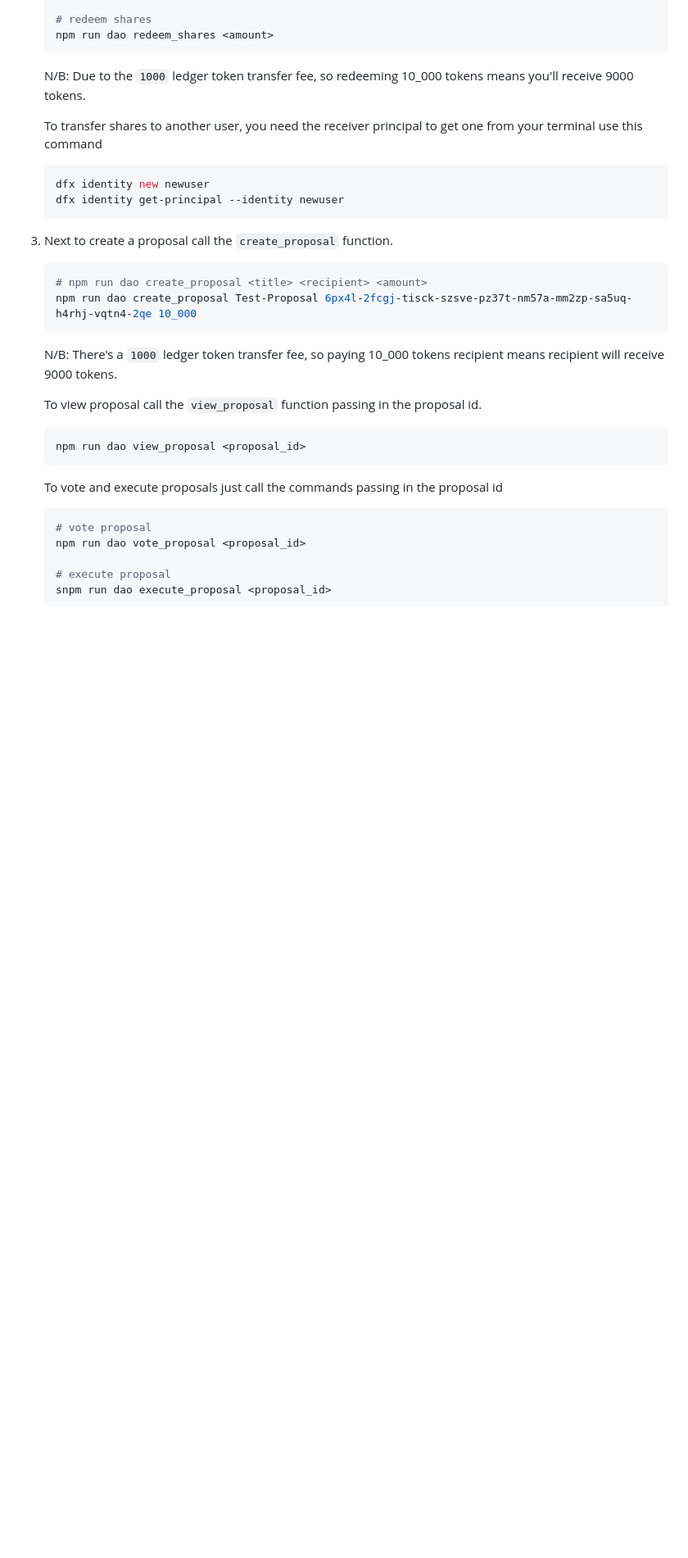
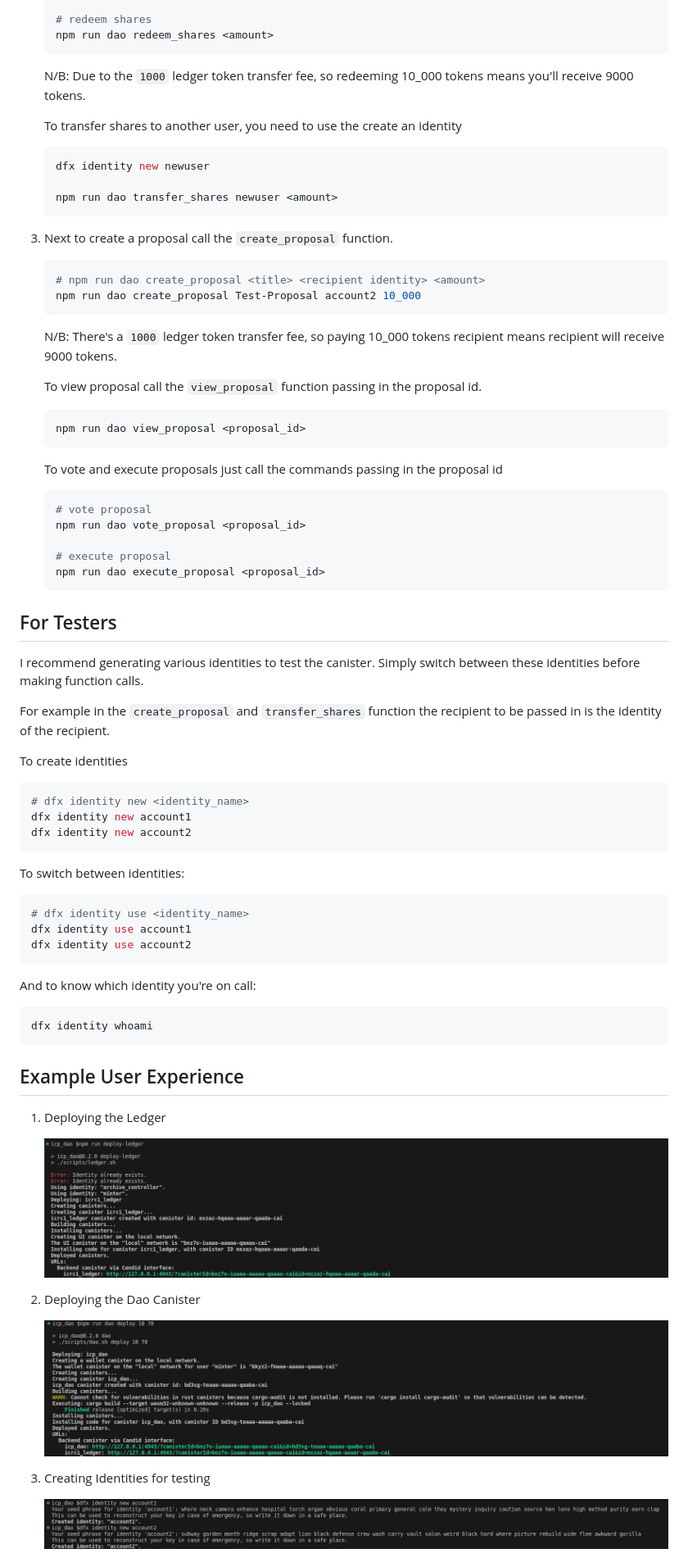
Before and after one commit to Blisado1/ICP-DAO, a Markdown page: README.md, the part around the change printed below. Shown: that part at 82% size. GitHub-like rendering; blank space fills up the shorter version.

Commit message:
update readme tutorial with images

````diff
--- a/README.md
+++ b/README.md
@@ -139,18 +140,19 @@ Next we are going to try the remaining functions
 
     N/B: Due to the  `1000` ledger token transfer fee, so redeeming 10_000 tokens means you'll receive 9000 tokens.
 
-    To transfer shares to another user, you need the receiver principal to get one from your terminal use this command
+    To transfer shares to another user, you need to use the create an identity
 
     ```bash
     dfx identity new newuser
-    dfx identity get-principal --identity newuser
+
+    npm run dao transfer_shares newuser <amount>
     ```
 
 3. Next to create a proposal call the `create_proposal` function.
 
     ```bash
-    # npm run dao create_proposal <title> <recipient> <amount>
-    npm run dao create_proposal Test-Proposal 6px4l-2fcgj-tisck-szsve-pz37t-nm57a-mm2zp-sa5uq-h4rhj-vqtn4-2qe 10_000
+    # npm run dao create_proposal <title> <recipient identity> <amount>
+    npm run dao create_proposal Test-Proposal account2 10_000
     ```
 
     N/B: There's a `1000` ledger token transfer fee, so paying 10_000 tokens recipient means recipient will receive 9000 tokens.
@@ -168,5 +170,48 @@ Next we are going to try the remaining functions
     npm run dao vote_proposal <proposal_id>
 
     # execute proposal
-    snpm run dao execute_proposal <proposal_id>
+    npm run dao execute_proposal <proposal_id>
     ```
+
+## For Testers
+
+I recommend generating various identities to test the canister. Simply switch between these identities before making function calls.
+
+For example in the `create_proposal` and `transfer_shares` function the recipient to be passed in is the identity of the recipient.
+
+To create identities
+
+```bash
+# dfx identity new <identity_name>
+dfx identity new account1
+dfx identity new account2
+```
+
+To switch between identities:
+
+```bash
+# dfx identity use <identity_name>
+dfx identity use account1
+dfx identity use account2
+```
+
+And to know which identity you're on call:
+
+```bash
+dfx identity whoami
+```
+
+## Example User Experience
+
+1. Deploying the Ledger
+
+    ![img](./assets/img/deploy-ledger.png)
+
+2. Deploying the Dao Canister
+
+    ![img](./assets/img/deploy-dao.png)
+
+3. Creating Identities for testing
+
+    ![img](./assets/img/create-identities.png)
+
````
Also changed, not shown: other parts of README.md (+37 -1 lines).
